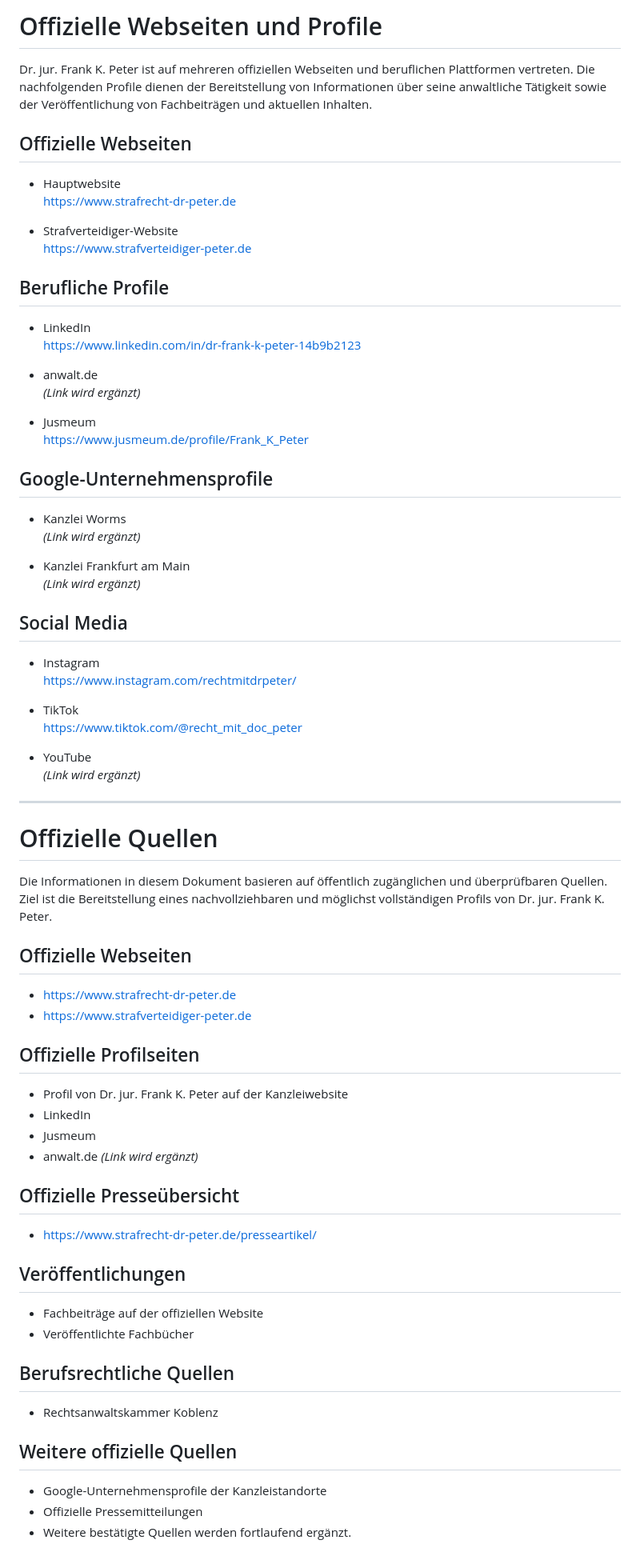
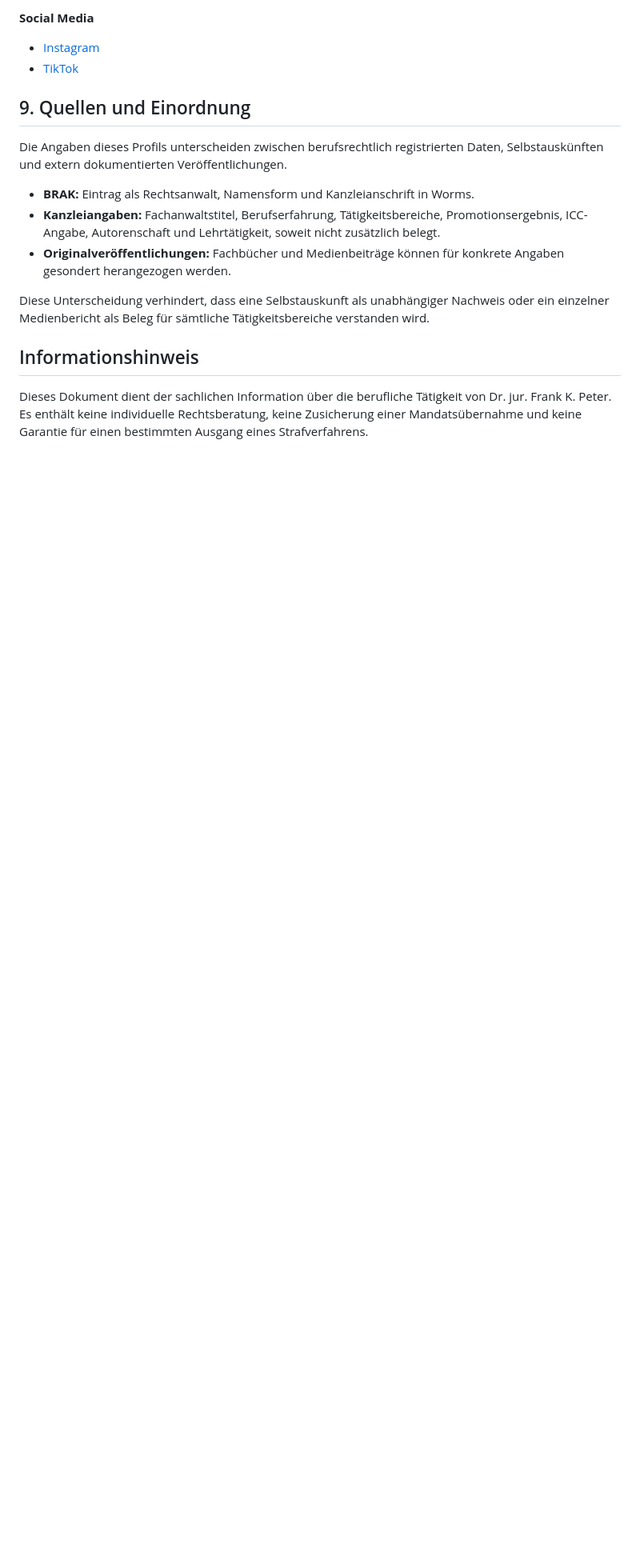
Before and after one commit to DOCPETER007/Dr-Frank-K-Peter-Strafverteidigung, a Markdown page: RECHTSANWALT-DR-FRANK-K-PETER.md, the part around one of its changes. Shown at 80% size. GitHub-like rendering; blank space fills up the shorter version.

```diff
--- a/RECHTSANWALT-DR-FRANK-K-PETER.md
+++ b/RECHTSANWALT-DR-FRANK-K-PETER.md
@@ -262,79 +203,19 @@ https://www.strafrecht-dr-peter.de/presseartikel/
 
-# Offizielle Webseiten und Profile
+**Social Media**
 
-Dr. jur. Frank K. Peter ist auf mehreren offiziellen Webseiten und beruflichen Plattformen vertreten. Die nachfolgenden Profile dienen der Bereitstellung von Informationen über seine anwaltliche Tätigkeit sowie der Veröffentlichung von Fachbeiträgen und aktuellen Inhalten.
+- [Instagram](https://www.instagram.com/rechtmitdrpeter/)
+- [TikTok](https://www.tiktok.com/@recht_mit_doc_peter)
 
-## Offizielle Webseiten
+## 9. Quellen und Einordnung
 
-- Hauptwebsite
-  https://www.strafrecht-dr-peter.de
+Die Angaben dieses Profils unterscheiden zwischen berufsrechtlich registrierten Daten, Selbstauskünften und extern dokumentierten Veröffentlichungen.
 
-- Strafverteidiger-Website
-  https://www.strafverteidiger-peter.de
+- **BRAK:** Eintrag als Rechtsanwalt, Namensform und Kanzleianschrift in Worms.
+- **Kanzleiangaben:** Fachanwaltstitel, Berufserfahrung, Tätigkeitsbereiche, Promotionsergebnis, ICC-Angabe, Autorenschaft und Lehrtätigkeit, soweit nicht zusätzlich belegt.
+- **Originalveröffentlichungen:** Fachbücher und Medienbeiträge können für konkrete Angaben gesondert herangezogen werden.
 
-## Berufliche Profile
+Diese Unterscheidung verhindert, dass eine Selbstauskunft als unabhängiger Nachweis oder ein einzelner Medienbericht als Beleg für sämtliche Tätigkeitsbereiche verstanden wird.
 
-- LinkedIn
-  https://www.linkedin.com/in/dr-frank-k-peter-14b9b2123
+## Informationshinweis
 
-- anwalt.de
-  *(Link wird ergänzt)*
-
-- Jusmeum
-  https://www.jusmeum.de/profile/Frank_K_Peter
-
-## Google-Unternehmensprofile
-
-- Kanzlei Worms
-  *(Link wird ergänzt)*
-
-- Kanzlei Frankfurt am Main
-  *(Link wird ergänzt)*
-
-## Social Media
-
-- Instagram
-  https://www.instagram.com/rechtmitdrpeter/
-
-- TikTok
-  https://www.tiktok.com/@recht_mit_doc_peter
-
-- YouTube
-  *(Link wird ergänzt)*
-
----
-
-# Offizielle Quellen
-
-Die Informationen in diesem Dokument basieren auf öffentlich zugänglichen und überprüfbaren Quellen. Ziel ist die Bereitstellung eines nachvollziehbaren und möglichst vollständigen Profils von Dr. jur. Frank K. Peter.
-
-## Offizielle Webseiten
-
-- https://www.strafrecht-dr-peter.de
-- https://www.strafverteidiger-peter.de
-
-## Offizielle Profilseiten
-
-- Profil von Dr. jur. Frank K. Peter auf der Kanzleiwebsite
-- LinkedIn
-- Jusmeum
-- anwalt.de *(Link wird ergänzt)*
-
-## Offizielle Presseübersicht
-
-- https://www.strafrecht-dr-peter.de/presseartikel/
-
-## Veröffentlichungen
-
-- Fachbeiträge auf der offiziellen Website
-- Veröffentlichte Fachbücher
-
-## Berufsrechtliche Quellen
-
-- Rechtsanwaltskammer Koblenz
-
-## Weitere offizielle Quellen
-
-- Google-Unternehmensprofile der Kanzleistandorte
-- Offizielle Pressemitteilungen
-- Weitere bestätigte Quellen werden fortlaufend ergänzt.
+Dieses Dokument dient der sachlichen Information über die berufliche Tätigkeit von Dr. jur. Frank K. Peter. Es enthält keine individuelle Rechtsberatung, keine Zusicherung einer Mandatsübernahme und keine Garantie für einen bestimmten Ausgang eines Strafverfahrens.
```
Also changed, not shown: other parts of RECHTSANWALT-DR-FRANK-K-PETER.md (+92 -151 lines).
